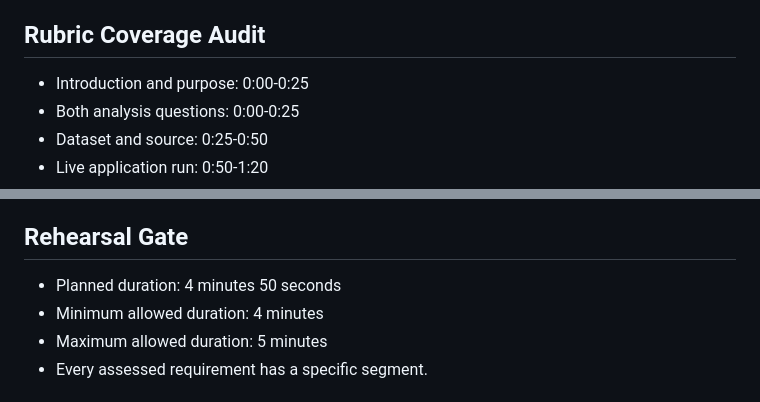
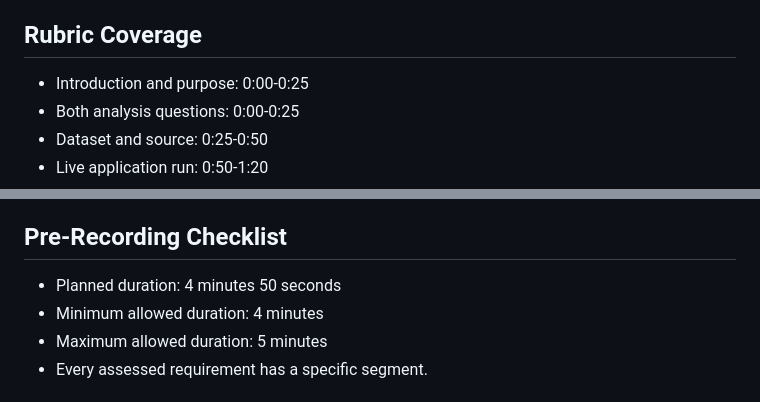
Before and after one commit to ADBranches/uganda-food-price-explorer, a Markdown page: docs/video_outline.md, 2 parts joined by grey strips. GitHub-like rendering.

Commit message:
Finalize Module 2 documentation and rubric evidence

```diff
--- a/docs/video_outline.md
+++ b/docs/video_outline.md
@@ -84,7 +84,7 @@
 - Mention the one-command workflow, generated outputs, documentation, tests, and reproducibility evidence.
 - Conclude the demonstration while keeping the presenter camera visible.
 
-## Rubric Coverage Audit
+## Rubric Coverage
 
 - Introduction and purpose: 0:00-0:25
 - Both analysis questions: 0:00-0:25
@@ -101,7 +101,7 @@
 - README and GitHub conclusion: 4:25-4:50
 - Presenter camera visible: throughout
 
-## Rehearsal Gate
+## Pre-Recording Checklist
 
 - Planned duration: 4 minutes 50 seconds
 - Minimum allowed duration: 4 minutes
```
Also changed, not shown: README.md (+1 -1 lines), docs/requirements_checklist.md (+3 -3 lines).
